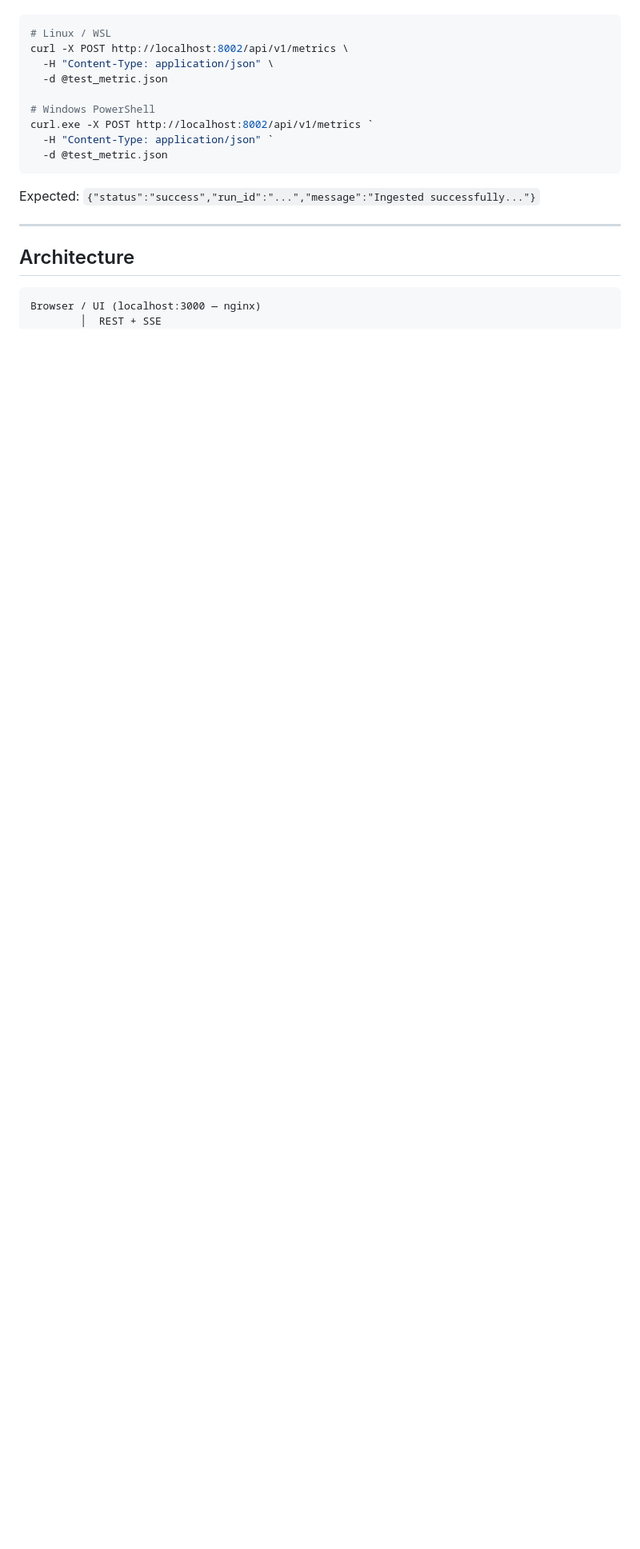
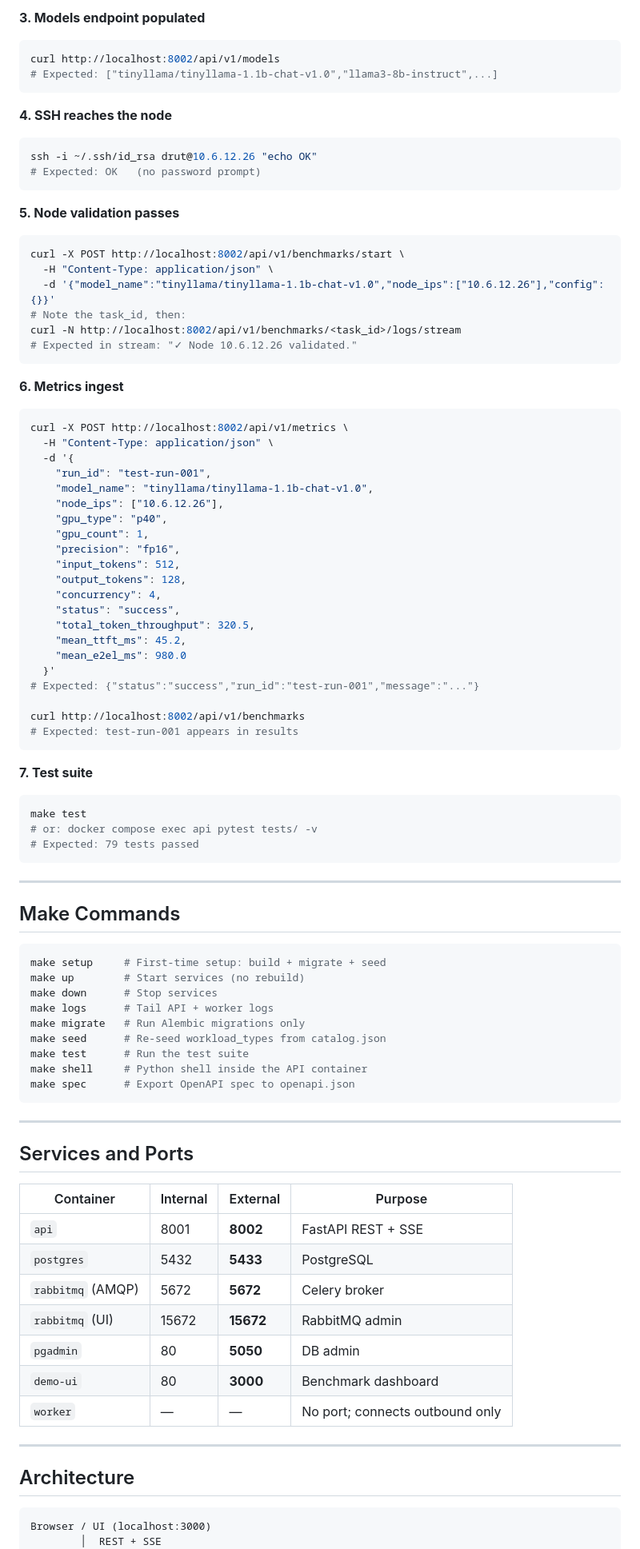
Before and after one commit to corespan/aistudio-server, a Markdown page: README.md, the part around one of its changes. Shown at 80% size. Rendered like a GitHub page; blank space fills up the shorter version.

````diff
--- a/README.md
+++ b/README.md
@@ -192,23 +210,92 @@ Send a test metrics payload:
+**3. Models endpoint populated**
+```bash
+curl http://localhost:8002/api/v1/models
+# Expected: ["tinyllama/tinyllama-1.1b-chat-v1.0","llama3-8b-instruct",...]
+```
+
+**4. SSH reaches the node**
+```bash
+ssh -i ~/.ssh/id_rsa drut@10.6.12.26 "echo OK"
+# Expected: OK   (no password prompt)
+```
+
+**5. Node validation passes**
+```bash
+curl -X POST http://localhost:8002/api/v1/benchmarks/start \
+  -H "Content-Type: application/json" \
+  -d '{"model_name":"tinyllama/tinyllama-1.1b-chat-v1.0","node_ips":["10.6.12.26"],"config":{}}'
+# Note the task_id, then:
+curl -N http://localhost:8002/api/v1/benchmarks/<task_id>/logs/stream
+# Expected in stream: "✓ Node 10.6.12.26 validated."
+```
+
+**6. Metrics ingest**
+```bash
+curl -X POST http://localhost:8002/api/v1/metrics \
+  -H "Content-Type: application/json" \
+  -d '{
+    "run_id": "test-run-001",
+    "model_name": "tinyllama/tinyllama-1.1b-chat-v1.0",
+    "node_ips": ["10.6.12.26"],
+    "gpu_type": "p40",
+    "gpu_count": 1,
+    "precision": "fp16",
+    "input_tokens": 512,
+    "output_tokens": 128,
+    "concurrency": 4,
+    "status": "success",
+    "total_token_throughput": 320.5,
+    "mean_ttft_ms": 45.2,
+    "mean_e2el_ms": 980.0
+  }'
+# Expected: {"status":"success","run_id":"test-run-001","message":"..."}
+
+curl http://localhost:8002/api/v1/benchmarks
+# Expected: test-run-001 appears in results
+```
+
+**7. Test suite**
+```bash
+make test
+# or: docker compose exec api pytest tests/ -v
+# Expected: 79 tests passed
+```
+
+---
+
+## Make Commands
 
 ```bash
-# Linux / WSL
-curl -X POST http://localhost:8002/api/v1/metrics \
-  -H "Content-Type: application/json" \
-  -d @test_metric.json
-
-# Windows PowerShell
-curl.exe -X POST http://localhost:8002/api/v1/metrics `
-  -H "Content-Type: application/json" `
-  -d @test_metric.json
+make setup     # First-time setup: build + migrate + seed
+make up        # Start services (no rebuild)
+make down      # Stop services
+make logs      # Tail API + worker logs
+make migrate   # Run Alembic migrations only
+make seed      # Re-seed workload_types from catalog.json
+make test      # Run the test suite
+make shell     # Python shell inside the API container
+make spec      # Export OpenAPI spec to openapi.json
 ```
 
-Expected: `{"status":"success","run_id":"...","message":"Ingested successfully..."}`
+---
+
+## Services and Ports
+
+| Container | Internal | External | Purpose |
+|-----------|----------|----------|---------|
+| `api` | 8001 | **8002** | FastAPI REST + SSE |
+| `postgres` | 5432 | **5433** | PostgreSQL |
+| `rabbitmq` (AMQP) | 5672 | **5672** | Celery broker |
+| `rabbitmq` (UI) | 15672 | **15672** | RabbitMQ admin |
+| `pgadmin` | 80 | **5050** | DB admin |
+| `demo-ui` | 80 | **3000** | Benchmark dashboard |
+| `worker` | — | — | No port; connects outbound only |
 
 ---
 
 ## Architecture
 
 ```
-Browser / UI (localhost:3000 — nginx)
+Browser / UI (localhost:3000)
         │  REST + SSE
 FastAPI API (localhost:8002)
````
Also changed, not shown: other parts of README.md (+147 -153 lines).
